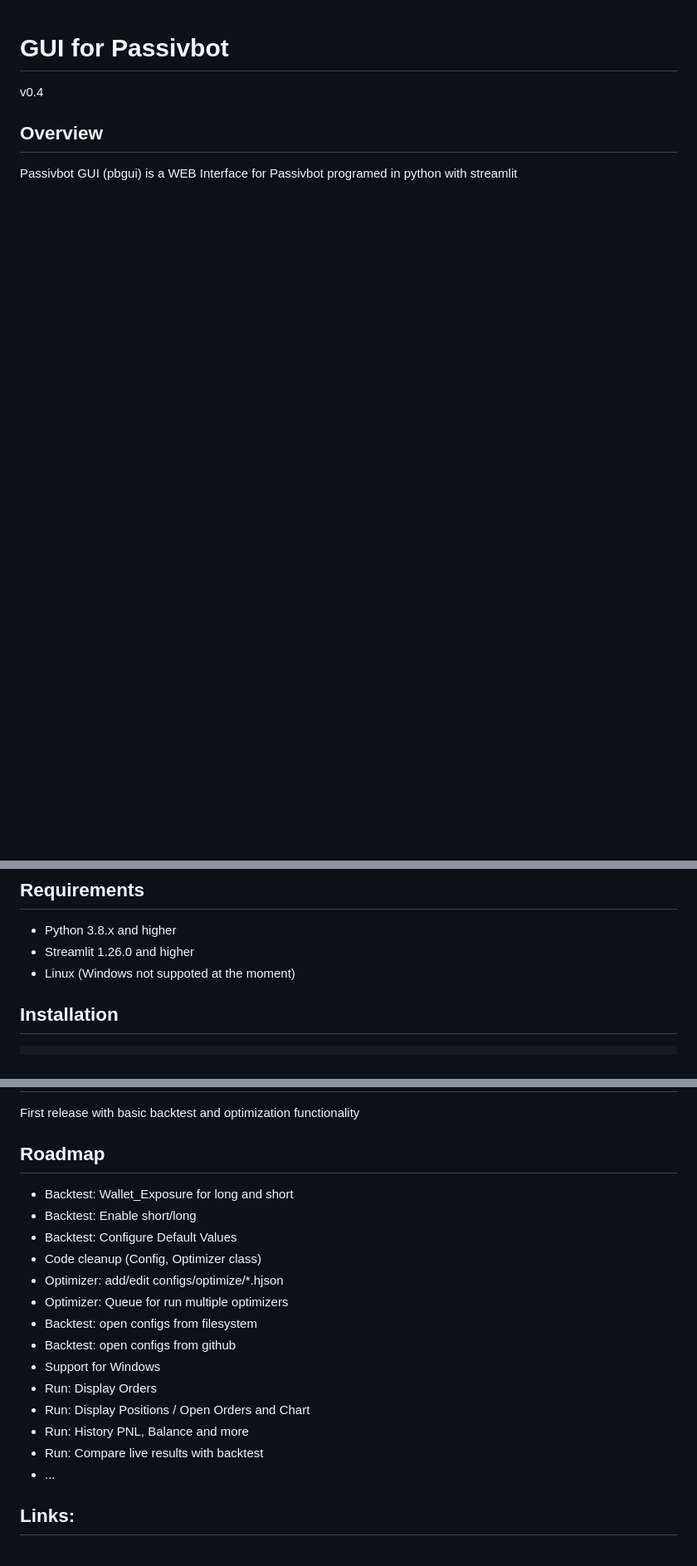
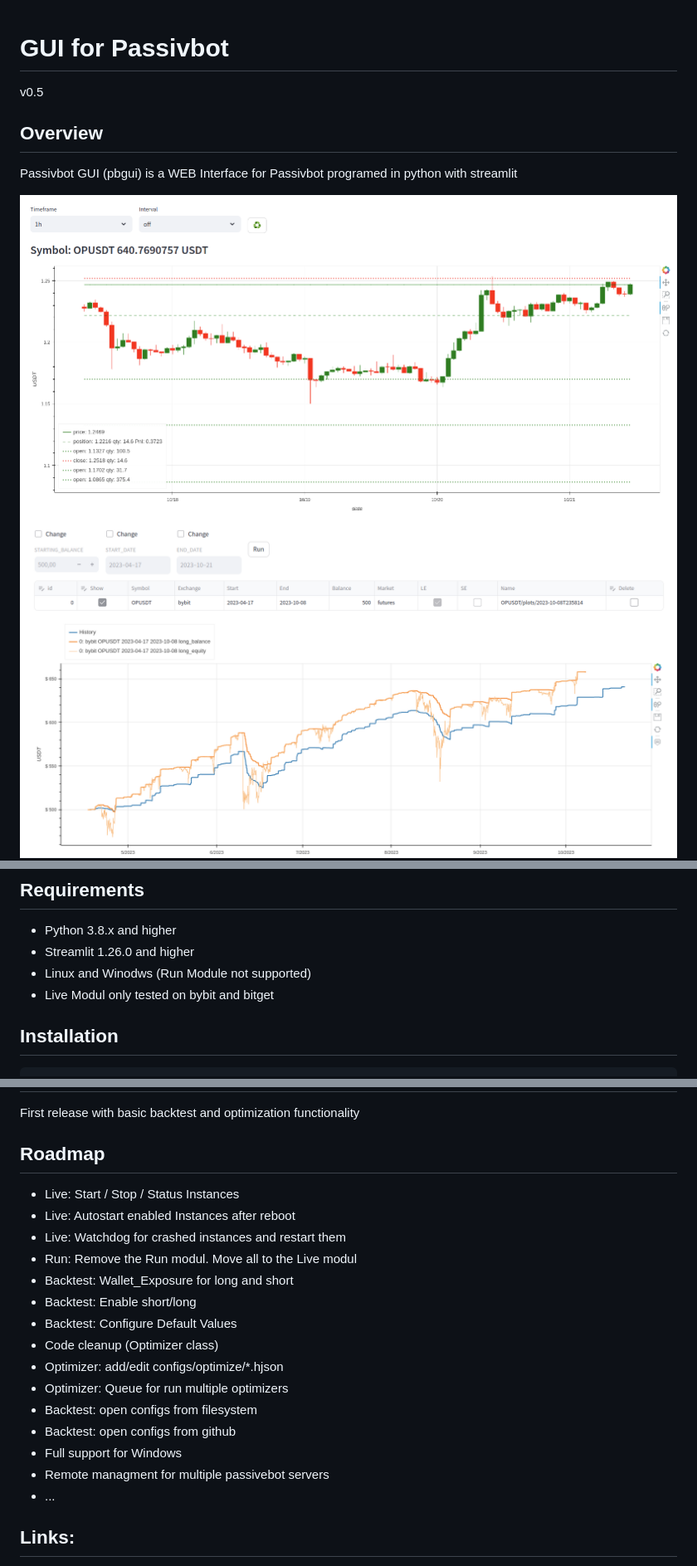
Before and after one commit to msei99/pbgui, a Markdown page: README.md, 3 parts joined by grey strips. Shown at 83% size. Drawn GitHub-style; pictures changed too: docs/images/live1.png (added), docs/images/live2.png (added); blank space fills up the shorter version.

````diff
--- a/README.md
+++ b/README.md
@@ -1,10 +1,12 @@
 # GUI for Passivbot
 
-v0.4
+v0.5
 
 ## Overview
 Passivbot GUI (pbgui) is a WEB Interface for Passivbot programed in python with streamlit
 
+![Alt text](docs/images/live1.png)
+![Alt text](docs/images/live2.png)
 ![Alt text](docs/images/run.png)
 ![Alt text](docs/images/run2.png)
 ![Alt text](docs/images/backtest.png)
@@ -15,7 +17,8 @@ Passivbot GUI (pbgui) is a WEB Interface for Passivbot programed in python with
 ## Requirements
 - Python 3.8.x and higher
 - Streamlit 1.26.0 and higher
-- Linux (Windows not suppoted at the moment)
+- Linux and Winodws (Run Module not supported)
+- Live Modul only tested on bybit and bitget
 
 ## Installation
 ```
@@ -53,19 +68,20 @@ On First Run, you have to select your passivbot directory
 First release with basic backtest and optimization functionality
 
 ## Roadmap
+- Live: Start / Stop / Status Instances
+- Live: Autostart enabled Instances after reboot
+- Live: Watchdog for crashed instances and restart them
+- Run: Remove the Run modul. Move all to the Live modul
 - Backtest: Wallet_Exposure for long and short
 - Backtest: Enable short/long
 - Backtest: Configure Default Values
-- Code cleanup (Config, Optimizer class)
+- Code cleanup (Optimizer class)
 - Optimizer: add/edit configs/optimize/*.hjson
 - Optimizer: Queue for run multiple optimizers
 - Backtest: open configs from filesystem
 - Backtest: open configs from github
-- Support for Windows
-- Run: Display Orders
-- Run: Display Positions / Open Orders and Chart
-- Run: History PNL, Balance and more
-- Run: Compare live results with backtest
+- Full support for Windows
+- Remote managment for multiple passivebot servers
 - ...
 
 ## Links:
````
Also changed, not shown: other parts of README.md (+13 -1 lines), 10 other files.
